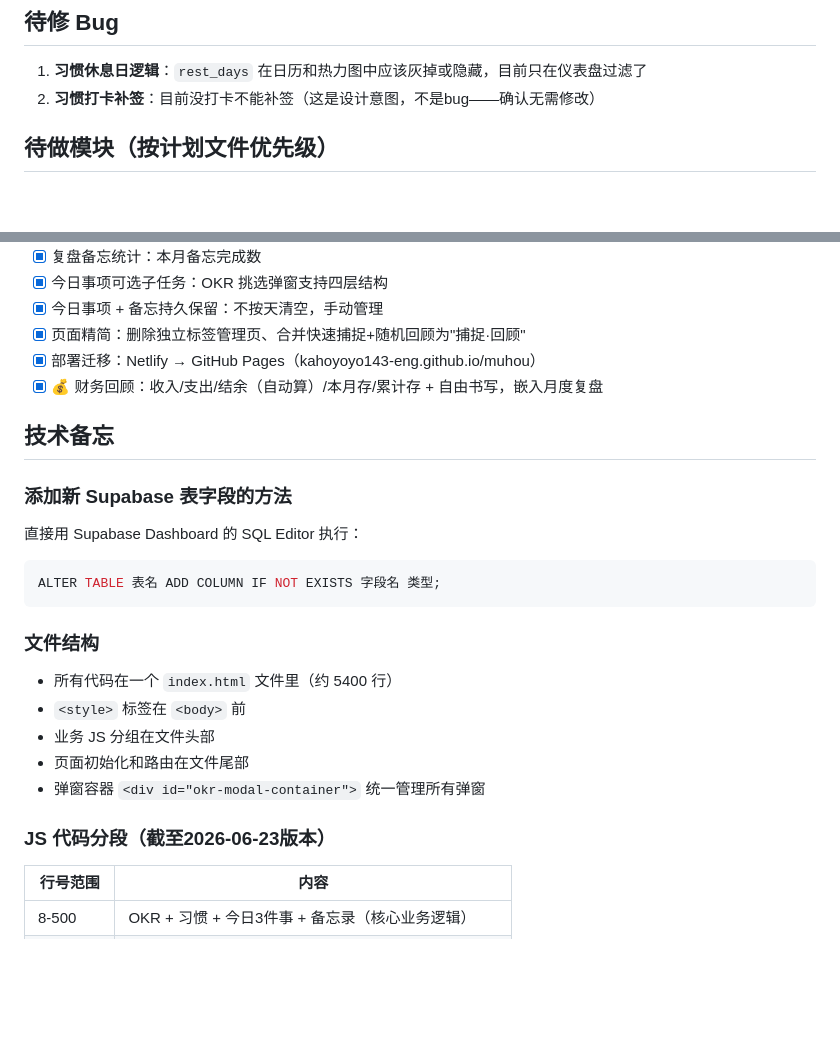
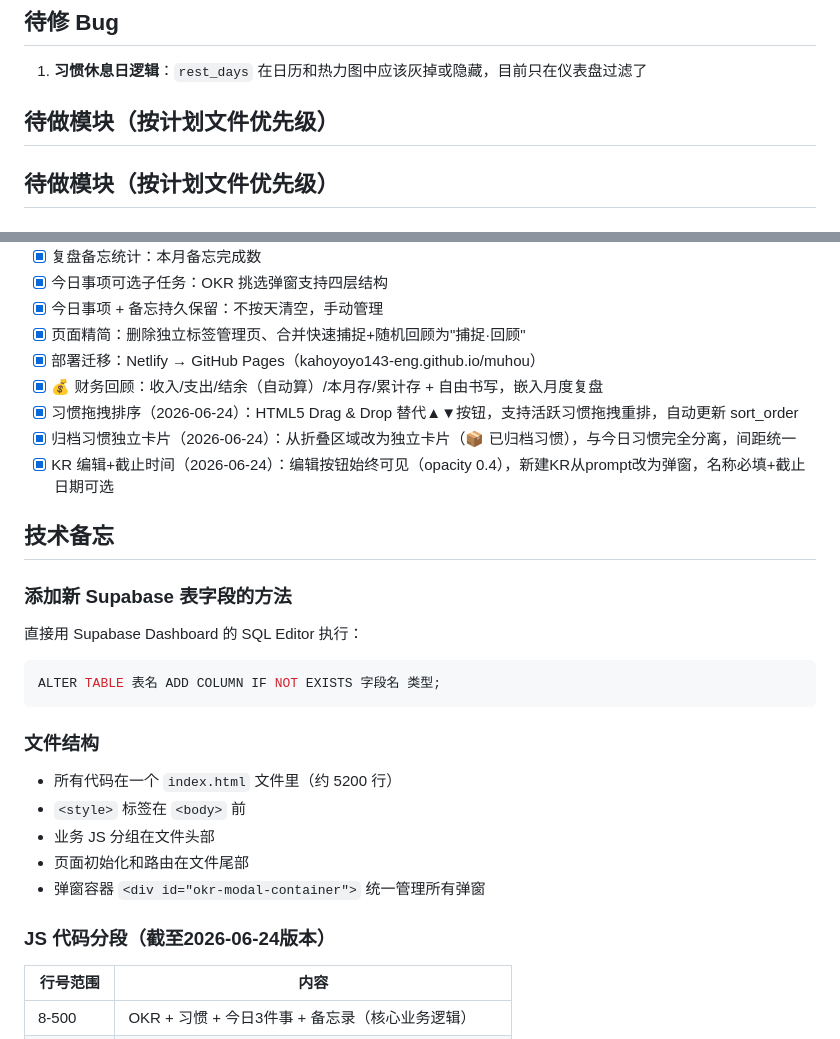
Before and after one commit to kahoyoyo143-eng/muhou, a Markdown page: 待办与计划.md, 2 parts joined by grey strips. GitHub-like rendering; blank space fills up the shorter version.

````diff
--- a/待办与计划.md
+++ b/待办与计划.md
@@ -3,7 +3,8 @@
 ## 待修 Bug
 
 1. **习惯休息日逻辑**：`rest_days` 在日历和热力图中应该灰掉或隐藏，目前只在仪表盘过滤了
-2. **习惯打卡补签**：目前没打卡不能补签（这是设计意图，不是bug——确认无需修改）
+
+## 待做模块（按计划文件优先级）
 
 ## 待做模块（按计划文件优先级）
 
@@ -42,6 +43,9 @@
 - [x] 页面精简：删除独立标签管理页、合并快速捕捉+随机回顾为"捕捉·回顾"
 - [x] 部署迁移：Netlify → GitHub Pages（kahoyoyo143-eng.github.io/muhou）
 - [x] 💰 财务回顾：收入/支出/结余（自动算）/本月存/累计存 + 自由书写，嵌入月度复盘
+- [x] 习惯拖拽排序（2026-06-24）：HTML5 Drag & Drop 替代▲▼按钮，支持活跃习惯拖拽重排，自动更新 sort_order
+- [x] 归档习惯独立卡片（2026-06-24）：从折叠区域改为独立卡片（📦 已归档习惯），与今日习惯完全分离，间距统一
+- [x] KR 编辑+截止时间（2026-06-24）：编辑按钮始终可见（opacity 0.4），新建KR从prompt改为弹窗，名称必填+截止日期可选
 
 ## 技术备忘
 
@@ -52,13 +56,13 @@ ALTER TABLE 表名 ADD COLUMN IF NOT EXISTS 字段名 类型;
 ```
 
 ### 文件结构
-- 所有代码在一个 `index.html` 文件里（约 5400 行）
+- 所有代码在一个 `index.html` 文件里（约 5200 行）
 - `<style>` 标签在 `<body>` 前
 - 业务 JS 分组在文件头部
 - 页面初始化和路由在文件尾部
 - 弹窗容器 `<div id="okr-modal-container">` 统一管理所有弹窗
 
-### JS 代码分段（截至2026-06-23版本）
+### JS 代码分段（截至2026-06-24版本）
 
 | 行号范围 | 内容 |
 |----------|------|
````
